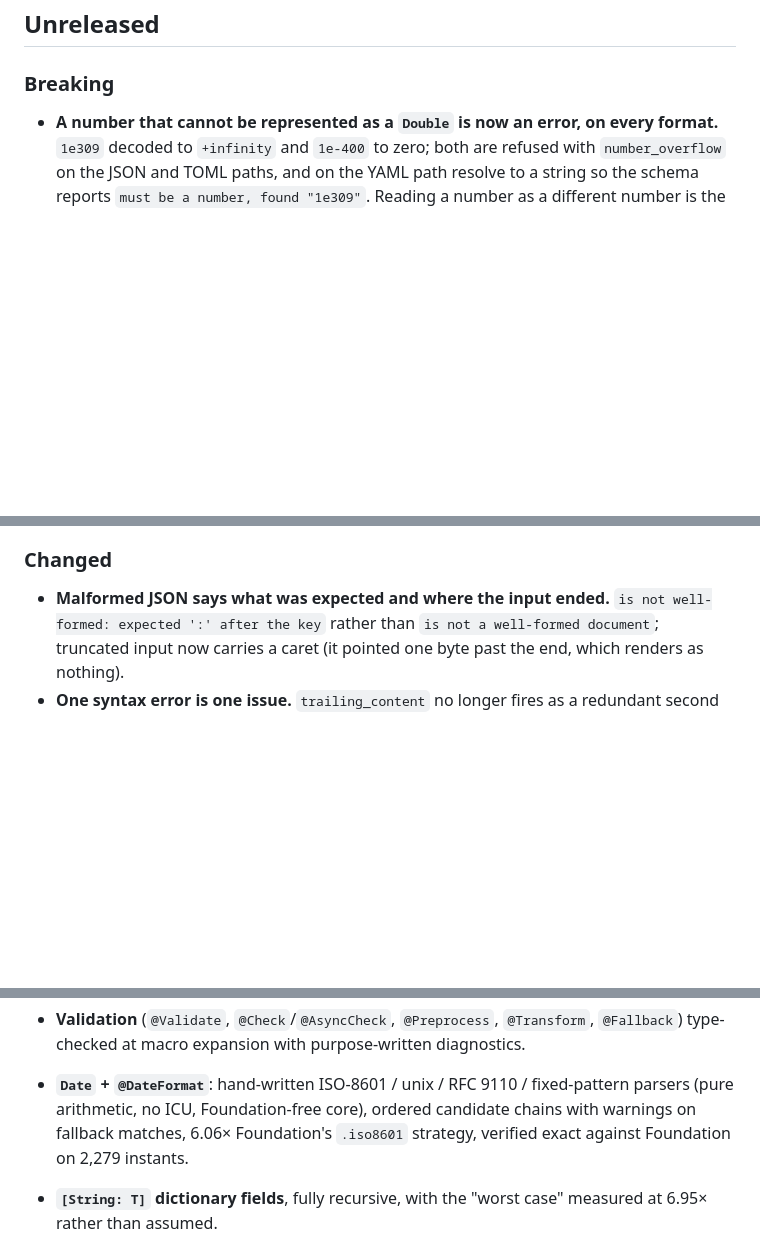
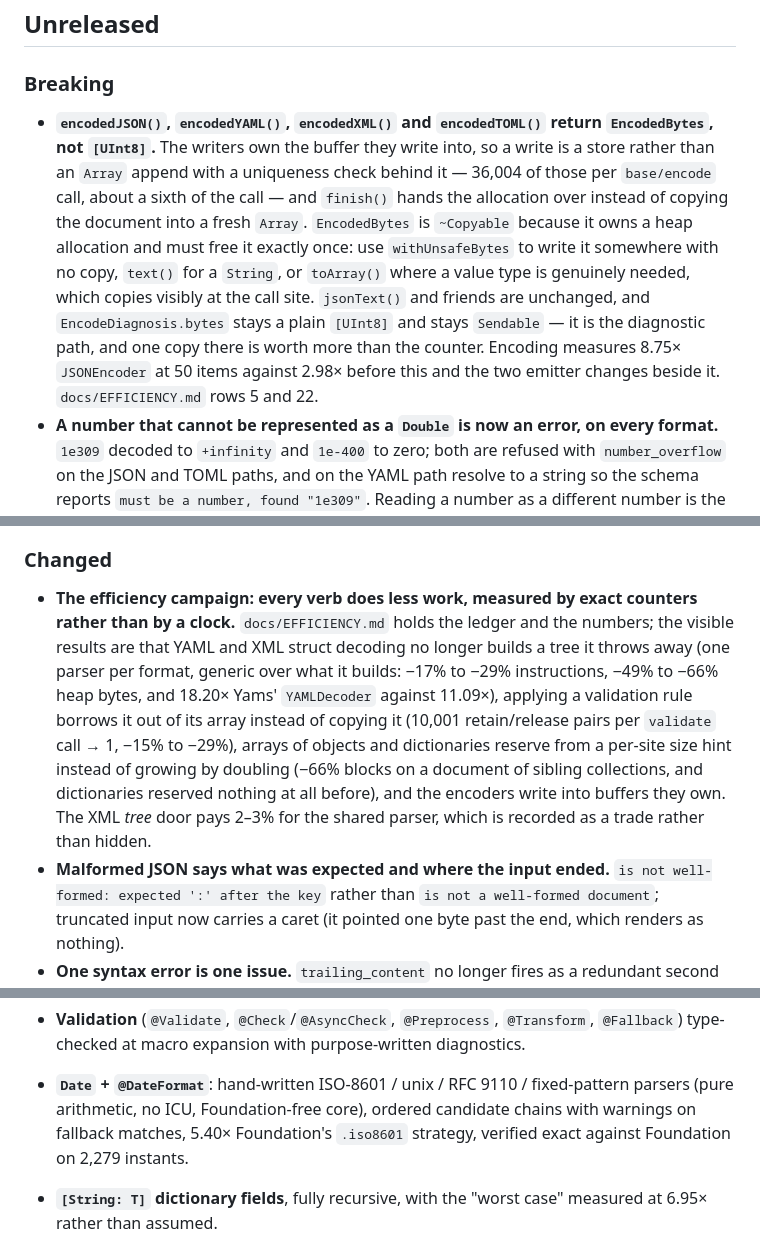
Before and after one commit to nerdmenot-swift/assay, a Markdown page: CHANGELOG.md, 3 parts joined by grey strips. Drawn GitHub-style; blank space fills up the shorter version.

Commit message:
CHANGELOG: the encode API break, and the campaign under Changed
CHANGELOG's own rule is that every public-API break is listed under Breaking with its
reason, and the EncodedBytes return type had no entry. Adds it with the counter behind it
(36,004 uniqueness checks per base/encode call, gone), what ~Copyable costs a caller, and
what stayed: jsonText() and EncodeDiagnosis.bytes. Plus one Changed entry for the campaign
as a whole, and the numbers it moved where they were quoted stale — dates 6.06x -> 5.40x,
the value-model sweep 3.11x -> 3.35x, encode 2.85x -> 8.75x here and in ROADMAP.

```diff
--- a/CHANGELOG.md
+++ b/CHANGELOG.md
@@ -13,6 +13,18 @@ stable for two minor versions with no entry under **Breaking**.
 
 ### Breaking
 
+- **`encodedJSON()`, `encodedYAML()`, `encodedXML()` and `encodedTOML()` return
+  `EncodedBytes`, not `[UInt8]`.** The writers own the buffer they write into, so a write is
+  a store rather than an `Array` append with a uniqueness check behind it — 36,004 of those
+  per `base/encode` call, about a sixth of the call — and `finish()` hands the allocation
+  over instead of copying the document into a fresh `Array`. `EncodedBytes` is `~Copyable`
+  because it owns a heap allocation and must free it exactly once: use `withUnsafeBytes` to
+  write it somewhere with no copy, `text()` for a `String`, or `toArray()` where a value type
+  is genuinely needed, which copies visibly at the call site. `jsonText()` and friends are
+  unchanged, and `EncodeDiagnosis.bytes` stays a plain `[UInt8]` and stays `Sendable` — it is
+  the diagnostic path, and one copy there is worth more than the counter. Encoding measures
+  8.75× `JSONEncoder` at 50 items against 2.98× before this and the two emitter changes
+  beside it. `docs/EFFICIENCY.md` rows 5 and 22.
 - **A number that cannot be represented as a `Double` is now an error, on every format.**
   `1e309` decoded to `+infinity` and `1e-400` to zero; both are refused with
   `number_overflow` on the JSON and TOML paths, and on the YAML path resolve to a string so
@@ -37,6 +49,17 @@ stable for two minor versions with no entry under **Breaking**.
 
 ### Changed
 
+- **The efficiency campaign: every verb does less work, measured by exact counters rather
+  than by a clock.** `docs/EFFICIENCY.md` holds the ledger and the numbers; the visible
+  results are that YAML and XML struct decoding no longer builds a tree it throws away (one
+  parser per format, generic over what it builds: −17% to −29% instructions, −49% to −66%
+  heap bytes, and 18.20× Yams' `YAMLDecoder` against 11.09×), applying a validation rule
+  borrows it out of its array instead of copying it (10,001 retain/release pairs per
+  `validate` call → 1, −15% to −29%), arrays of objects and dictionaries reserve from a
+  per-site size hint instead of growing by doubling (−66% blocks on a document of sibling
+  collections, and dictionaries reserved nothing at all before), and the encoders write into
+  buffers they own. The XML *tree* door pays 2–3% for the shared parser, which is recorded as
+  a trade rather than hidden.
 - **Malformed JSON says what was expected and where the input ended.** `is not well-formed:
   expected ':' after the key` rather than `is not a well-formed document`; truncated input
   now carries a caret (it pointed one byte past the end, which renders as nothing).
@@ -88,7 +111,7 @@ that distinguish it:
   `@Fallback`) type-checked at macro expansion with purpose-written diagnostics.
 - **`Date` + `@DateFormat`**: hand-written ISO-8601 / unix / RFC 9110 / fixed-pattern
   parsers (pure arithmetic, no ICU, Foundation-free core), ordered candidate chains
-  with warnings on fallback matches, 6.06× Foundation's `.iso8601` strategy, verified
+  with warnings on fallback matches, 5.40× Foundation's `.iso8601` strategy, verified
   exact against Foundation on 2,279 instants.
 - **`[String: T]` dictionary fields**, fully recursive, with the "worst case"
   measured at 6.95× rather than assumed.
```
Also changed, not shown: other parts of CHANGELOG.md (+2 -2 lines), ROADMAP.md (+2 -2 lines).
